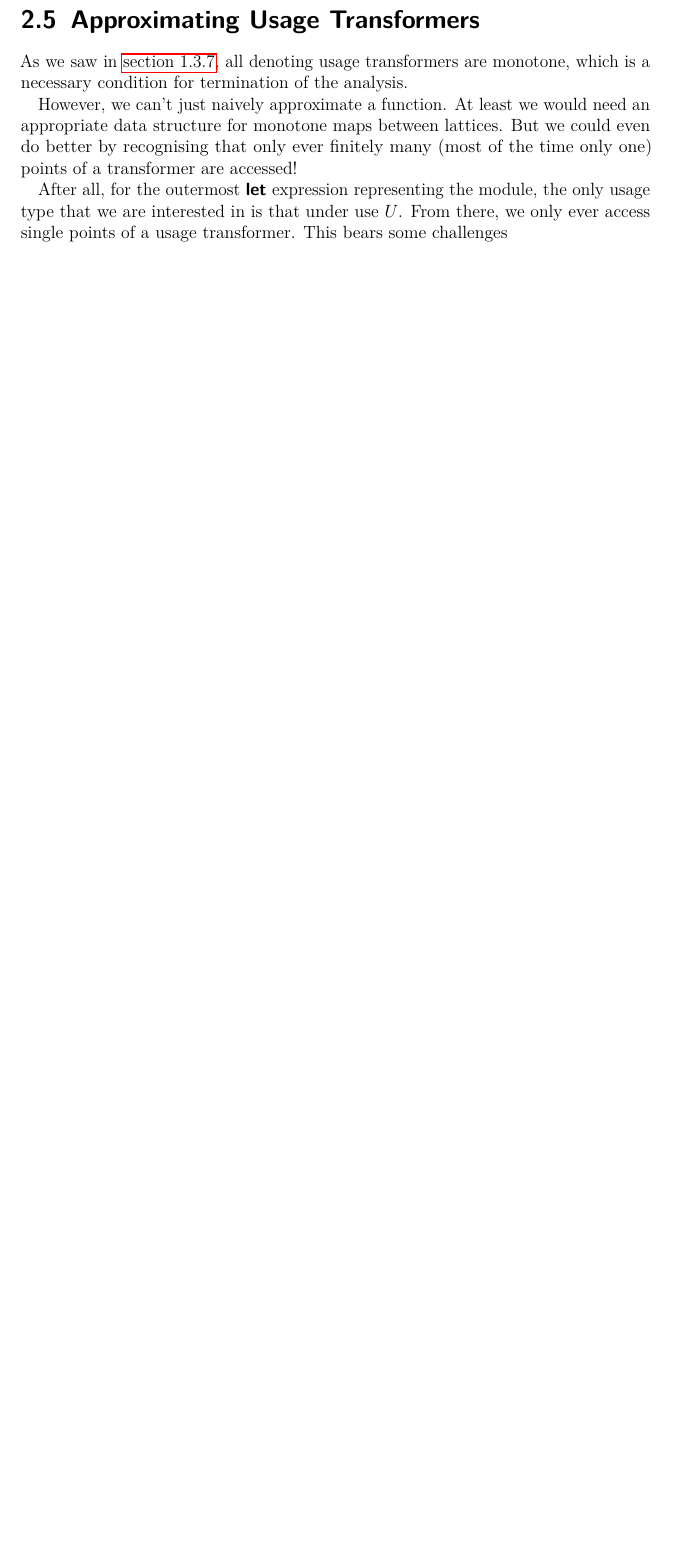
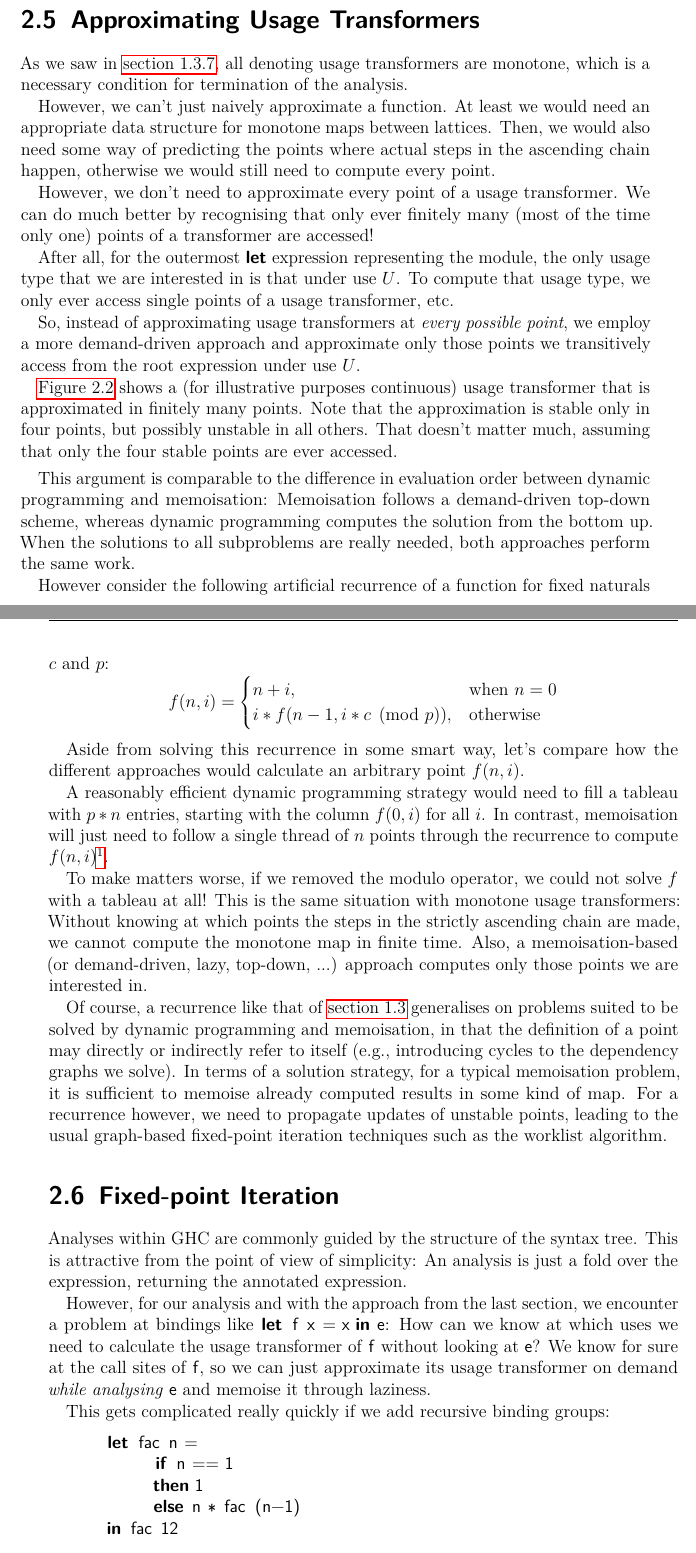
Before and after one commit to sgraf812/masters-thesis, a LaTeX thesis (thesis/thesis.tex, which reads thesis/impl.tex, thesis/style/studarbeit.sty, thesis/syntax.tex): part of page 39 of 45 before the commit and two parts of pages 39 and 40 of 47 after it, the two joined at a grey line, cut so that both start at the same text, the shorter picture padded with empty space. Compiled offline with pdfLaTeX.

Commit message:
Fixed-point iteration stuff

```diff
--- a/thesis/impl.tex
+++ b/thesis/impl.tex
@@ -130,8 +130,12 @@ As we saw in \cref{sec:fix}, all denoting usage transformers are monotone, which
 
 However, we can't just naively approximate a function.
 At least we would need an appropriate data structure for monotone maps between lattices.
-But we could even do better by recognising that only ever finitely many (most of the time only one) points of a transformer are accessed!
+Then, we would also need some way of predicting the points where actual steps in the ascending chain happen, otherwise we would still need to compute every point.
+
+However, we don't need to approximate every point of a usage transformer.
+We can do much better by recognising that only ever finitely many (most of the time only one) points of a transformer are accessed!
 
 After all, for the outermost \keyword{let} expression representing the module, the only usage type that we are interested in is that under use $U$.
-From there, we only ever access single points of a usage transformer.
-This bears some challenges
+To compute that usage type, we only ever access single points of a usage transformer, etc.
+
+So, instead of approximating usage transformers at \emph{every possible point}, we employ a more demand-driven approach and approximate only those points we transitively access from the root expression under use $U$.
@@ -137,0 +161,51 @@ This bears some challenges
+  \label{fig:approx}
+\end{figure}
+
+\Cref{fig:approx} shows a (for illustrative purposes continuous) usage transformer that is approximated in finitely many points.
+Note that the approximation is stable only in four points, but possibly unstable in all others.
+That doesn't matter much, assuming that only the four stable points are ever accessed.\smallskip
+
+This argument is comparable to the difference in evaluation order between dynamic programming and memoisation:
+Memoisation follows a demand-driven top-down scheme, whereas dynamic programming computes the solution from the bottom up.
+When the solutions to all subproblems are really needed, both approaches perform the same work.
+
+However consider the following artificial recurrence of a function for fixed naturals $c$ and $p$:
+\[
+  f(n, i) = \begin{cases}
+    n+i, & \text{when } n = 0 \\
+    i*f(n-1, i*c\tpmod{p}), & \text{otherwise}
+  \end{cases}
+\]
+
+Aside from solving this recurrence in some smart way, let's compare how the different approaches would calculate an arbitrary point $f(n,i)$.
+
+A reasonably efficient dynamic programming strategy would need to fill a tableau with $p*n$ entries, starting with the column $f(0,i)$ for all $i$.
+In contrast, memoisation will just need to follow a single thread of $n$ points through the recurrence to compute $f(n,i)$\footnote{Granted, there are no overlapping sub-problems, so no caching is needed at all, but that could be changed by just adding one additional case to the recurrence.}.
+
+To make matters worse, if we removed the modulo operator, we could not solve $f$ with a tableau at all!
+This is the same situation with monotone usage transformers:
+Without knowing at which points the steps in the strictly ascending chain are made, we cannot compute the monotone map in finite time.
+Also, a memoisation-based (or demand-driven, lazy, top-down, ...) approach computes only those points we are interested in.
+
+Of course, a recurrence like that of \cref{sec:transfer} generalises on problems suited to be solved by dynamic programming and memoisation, in that the definition of a point may directly or indirectly refer to itself (\eg, introducing cycles to the dependency graphs we solve).
+In terms of a solution strategy, for a typical memoisation problem, it is sufficient to memoise already computed results in some kind of map.
+For a recurrence however, we need to propagate updates of unstable points, leading to the usual graph-based fixed-point iteration techniques such as the worklist algorithm.
+
+\section{Fixed-point Iteration}
+
+Analyses within GHC are commonly guided by the structure of the syntax tree.
+This is attractive from the point of view of simplicity:
+An analysis is just a fold over the expression, returning the annotated expression.
+
+However, for our analysis and with the approach from the last section, we encounter a problem at bindings like \hsinl{let f x = x in e}:
+How can we know at which uses we need to calculate the usage transformer of \hsinl{f} without looking at \hsinl{e}?
+We know for sure at the call sites of \hsinl{f}, so we can just approximate its usage transformer on demand \emph{while analysing} \hsinl{e} and memoise it through laziness.
+
+This gets complicated really quickly if we add recursive binding groups:
+\begin{haskellcode}
+  let fac n =
+        if n == 1
+        then 1
+        else n * fac (n-1)
+  in fac 12
+\end{haskellcode}
--- a/thesis/style/studarbeit.sty
+++ b/thesis/style/studarbeit.sty
@@ -6,6 +6,7 @@
 
 \usepackage{tikz}
 \usetikzlibrary{positioning,calc,arrows}
+\usepackage{pgfplots}
 
 \newcommand{\thesistype}[1]{\newcommand{\thethesistype}{#1}}
 \newcommand{\zweitgutachter}[1]{\newcommand{\thezweitgutachter}{#1}}
--- a/thesis/syntax.tex
+++ b/thesis/syntax.tex
@@ -63,6 +63,9 @@
 \newcommand*{\vs}{vs.\@\xspace}
 \newcommand*{\eg}{e.g.\@\xspace}
 \newcommand*{\ie}{i.e.\@\xspace}
+\makeatletter
+\newcommand{\tpmod}[1]{{\@displayfalse\pmod{#1}}}
+\makeatother
 
 % Transfer function
 \newcommand{\transfer}[2]{\mathcal{T}\llbracket#1\rrbracket_{#2}}
```
Also changed, not shown: thesis/impl.tex (29 more changed lines).
